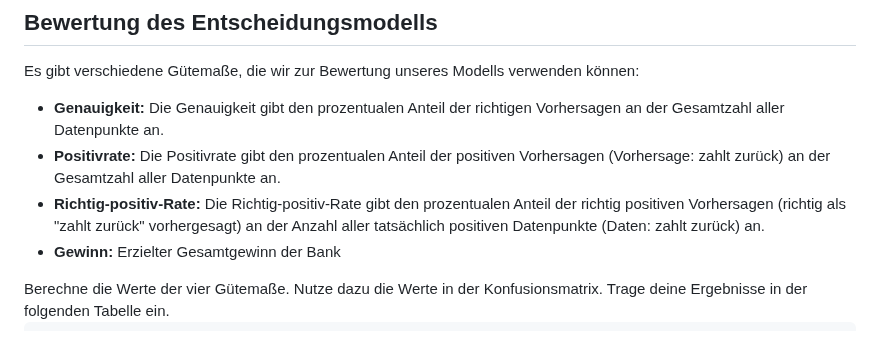
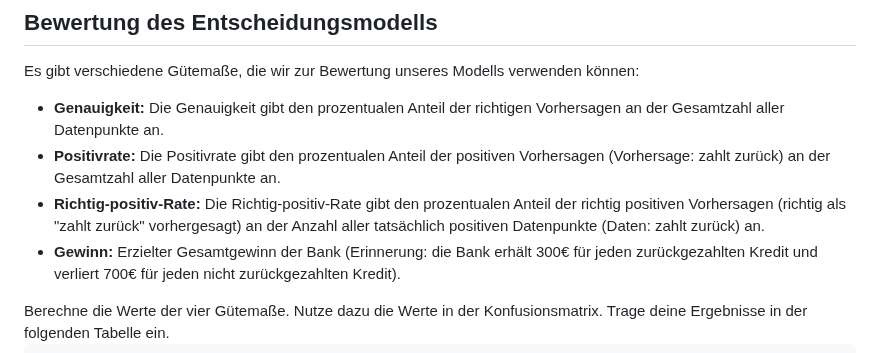
Before and after one commit to thomascamminady/fairness_im_maschinellen_lernen_observableframework, a Markdown page: src/05_feste_entscheidungsgrenze.md, the part around the change. Rendered like a GitHub page.

Commit message:
add loss and gain explanation in 05_feste_entscheidungsgrenze.md

```diff
--- a/src/05_feste_entscheidungsgrenze.md
+++ b/src/05_feste_entscheidungsgrenze.md
@@ -150,7 +150,7 @@ Es gibt verschiedene Gütemaße, die wir zur Bewertung unseres Modells verwenden
 - <b>Genauigkeit:</b> Die Genauigkeit gibt den prozentualen Anteil der richtigen Vorhersagen an der Gesamtzahl aller Datenpunkte an.
 - <b>Positivrate:</b> Die Positivrate gibt den prozentualen Anteil der positiven Vorhersagen (Vorhersage: zahlt zurück) an der Gesamtzahl aller Datenpunkte an.
 - <b>Richtig-positiv-Rate:</b> Die Richtig-positiv-Rate gibt den prozentualen Anteil der richtig positiven Vorhersagen (richtig als "zahlt zurück" vorhergesagt) an der Anzahl aller tatsächlich positiven Datenpunkte (Daten: zahlt zurück) an.
-- <b>Gewinn:</b> Erzielter Gesamtgewinn der Bank
+- <b>Gewinn:</b> Erzielter Gesamtgewinn der Bank (Erinnerung: die Bank erhält 300€ für jeden zurückgezahlten Kredit und verliert 700€ für jeden nicht zurückgezahlten Kredit).
 
 
 
```
